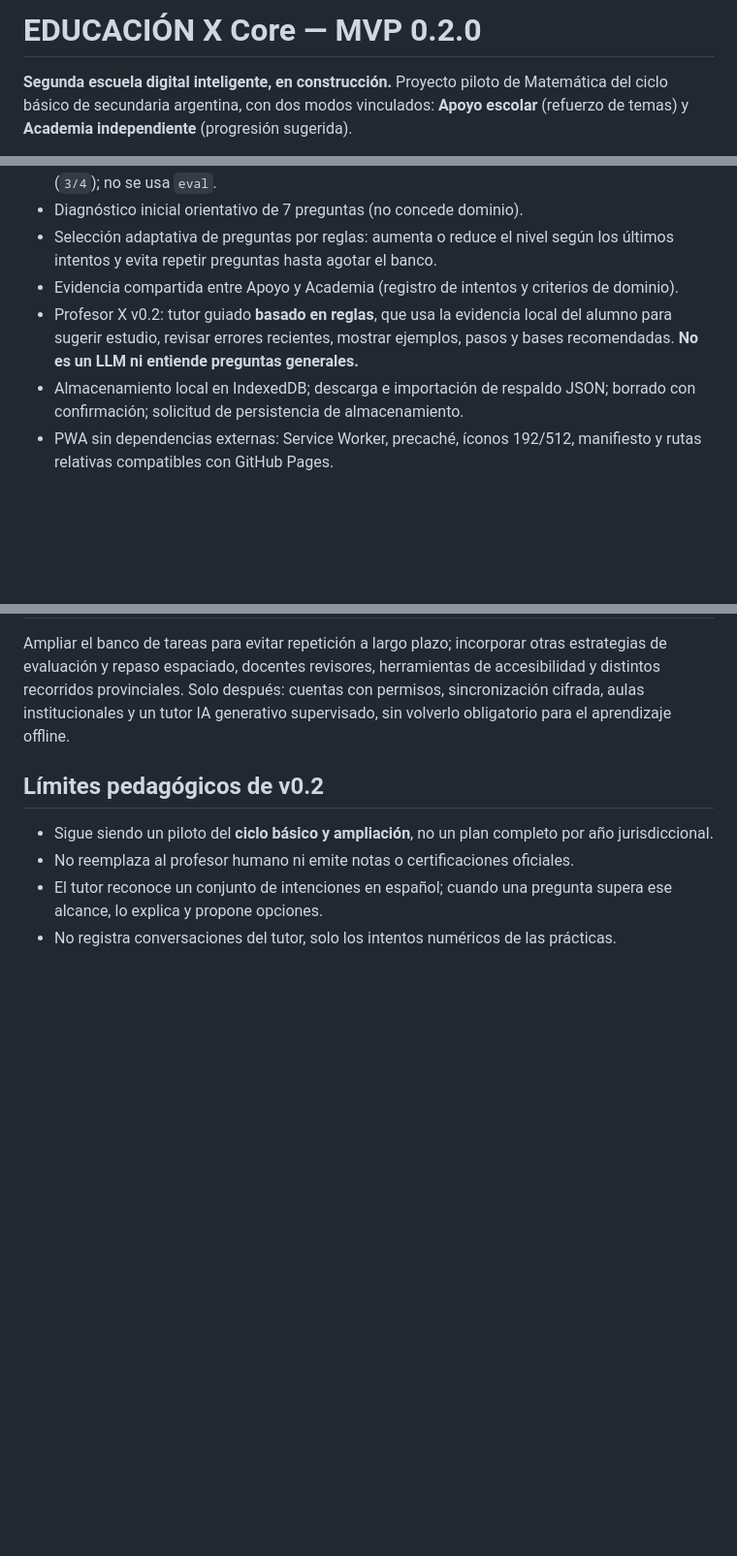
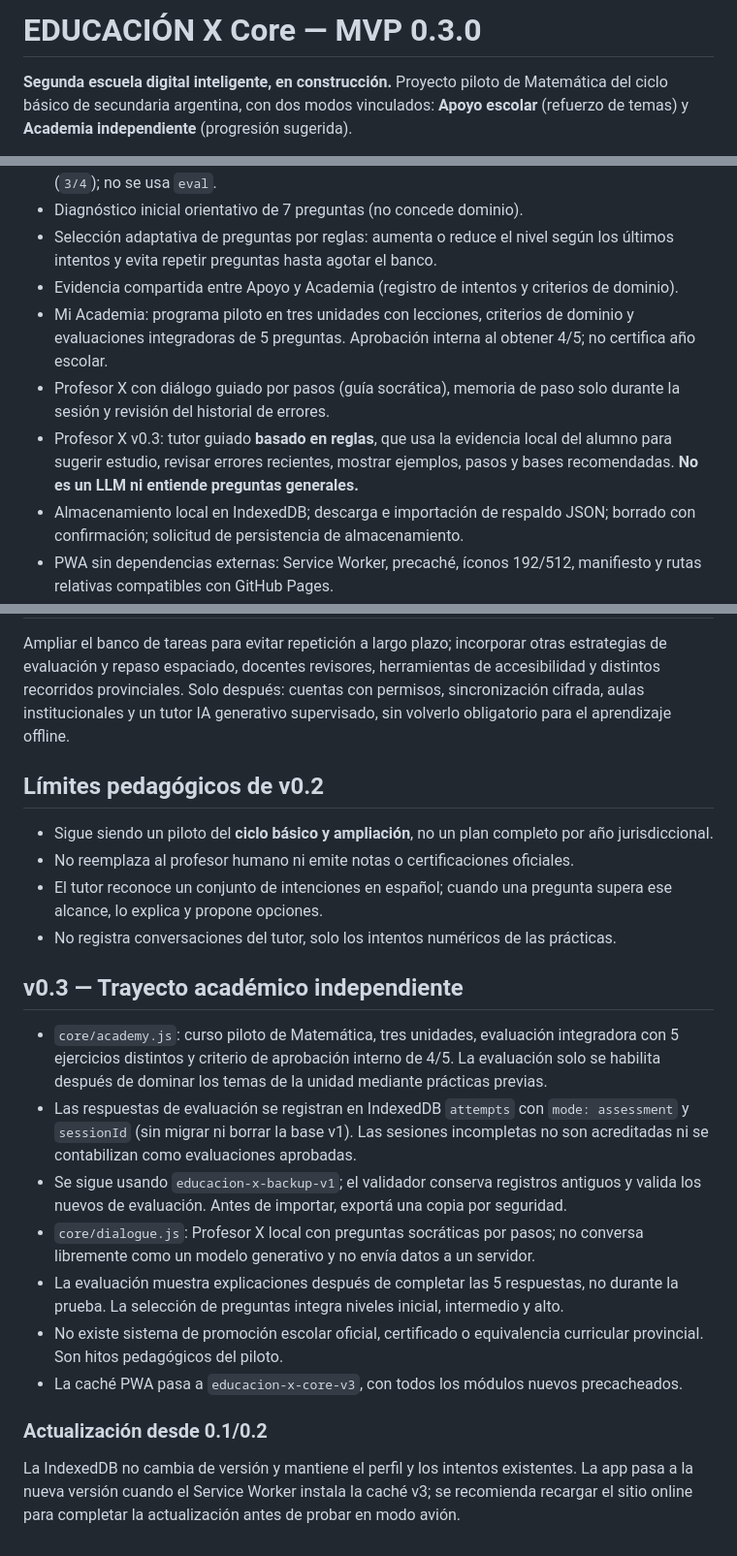
Before and after one commit to miqueas80/Educaci-n-X, a Markdown page: README.md, 3 parts joined by grey strips. Shown at 97% size. GitHub-like rendering; blank space fills up the shorter version.

Commit message:
feat(educacion-x): actualizar README.md para v0.3

```diff
--- a/README.md
+++ b/README.md
@@ -1,4 +1,4 @@
-# EDUCACIÓN X Core — MVP 0.2.0
+# EDUCACIÓN X Core — MVP 0.3.0
 
 **Segunda escuela digital inteligente, en construcción.** Proyecto piloto de Matemática del ciclo básico de secundaria argentina, con dos modos vinculados: **Apoyo escolar** (refuerzo de temas) y **Academia independiente** (progresión sugerida).
 
@@ -12,7 +12,9 @@
 - Diagnóstico inicial orientativo de 7 preguntas (no concede dominio).
 - Selección adaptativa de preguntas por reglas: aumenta o reduce el nivel según los últimos intentos y evita repetir preguntas hasta agotar el banco.
 - Evidencia compartida entre Apoyo y Academia (registro de intentos y criterios de dominio).
-- Profesor X v0.2: tutor guiado **basado en reglas**, que usa la evidencia local del alumno para sugerir estudio, revisar errores recientes, mostrar ejemplos, pasos y bases recomendadas. **No es un LLM ni entiende preguntas generales.**
+- Mi Academia: programa piloto en tres unidades con lecciones, criterios de dominio y evaluaciones integradoras de 5 preguntas. Aprobación interna al obtener 4/5; no certifica año escolar.
+- Profesor X con diálogo guiado por pasos (guía socrática), memoria de paso solo durante la sesión y revisión del historial de errores.
+- Profesor X v0.3: tutor guiado **basado en reglas**, que usa la evidencia local del alumno para sugerir estudio, revisar errores recientes, mostrar ejemplos, pasos y bases recomendadas. **No es un LLM ni entiende preguntas generales.**
 - Almacenamiento local en IndexedDB; descarga e importación de respaldo JSON; borrado con confirmación; solicitud de persistencia de almacenamiento.
 - PWA sin dependencias externas: Service Worker, precaché, íconos 192/512, manifiesto y rutas relativas compatibles con GitHub Pages.
 - Interfaz adaptable a Android y escritorio.
@@ -122,3 +124,17 @@ Ampliar el banco de tareas para evitar repetición a largo plazo; incorporar otr
 - No reemplaza al profesor humano ni emite notas o certificaciones oficiales.
 - El tutor reconoce un conjunto de intenciones en español; cuando una pregunta supera ese alcance, lo explica y propone opciones.
 - No registra conversaciones del tutor, solo los intentos numéricos de las prácticas.
+
+## v0.3 — Trayecto académico independiente
+
+- `core/academy.js`: curso piloto de Matemática, tres unidades, evaluación integradora con 5 ejercicios distintos y criterio de aprobación interno de 4/5. La evaluación solo se habilita después de dominar los temas de la unidad mediante prácticas previas.
+- Las respuestas de evaluación se registran en IndexedDB `attempts` con `mode: assessment` y `sessionId` (sin migrar ni borrar la base v1). Las sesiones incompletas no son acreditadas ni se contabilizan como evaluaciones aprobadas.
+- Se sigue usando `educacion-x-backup-v1`; el validador conserva registros antiguos y valida los nuevos de evaluación. Antes de importar, exportá una copia por seguridad.
+- `core/dialogue.js`: Profesor X local con preguntas socráticas por pasos; no conversa libremente como un modelo generativo y no envía datos a un servidor.
+- La evaluación muestra explicaciones después de completar las 5 respuestas, no durante la prueba. La selección de preguntas integra niveles inicial, intermedio y alto.
+- No existe sistema de promoción escolar oficial, certificado o equivalencia curricular provincial. Son hitos pedagógicos del piloto.
+- La caché PWA pasa a `educacion-x-core-v3`, con todos los módulos nuevos precacheados.
+
+### Actualización desde 0.1/0.2
+
+La IndexedDB no cambia de versión y mantiene el perfil y los intentos existentes. La app pasa a la nueva versión cuando el Service Worker instala la caché v3; se recomienda recargar el sitio online para completar la actualización antes de probar en modo avión.
```
Also changed, not shown: other parts of README.md (+2 -2 lines).
